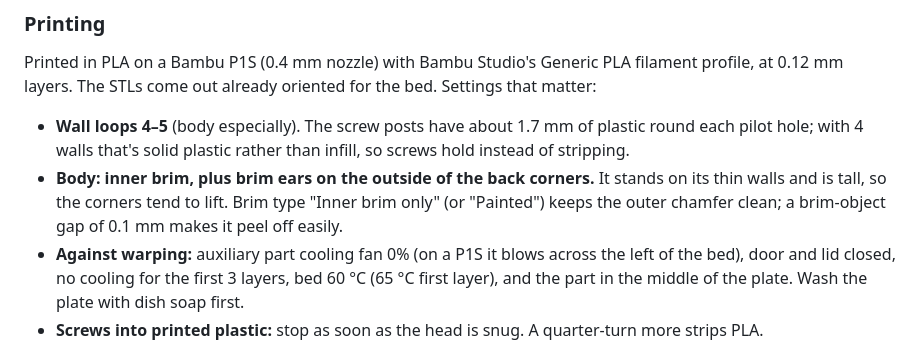
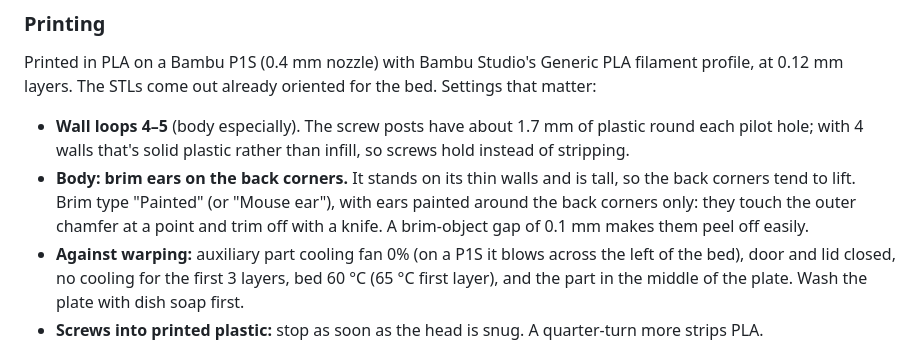
Before and after one commit to peasus/spotifactory, a Markdown page: README.md, the part around the change. GitHub-like rendering.

Commit message:
README: brim ears on the body's back corners, not an inner brim
An inner brim isn't available for the body; ears around the corner that
lifted fixed it.

Co-Authored-By: Claude Opus 5.5 <noreply@anthropic.com>

```diff
--- a/README.md
+++ b/README.md
@@ -123,10 +123,11 @@ the bed. Settings that matter:
 - **Wall loops 4–5** (body especially). The screw posts have about 1.7 mm of
   plastic round each pilot hole; with 4 walls that's solid plastic rather
   than infill, so screws hold instead of stripping.
-- **Body: inner brim, plus brim ears on the outside of the back corners.** It
-  stands on its thin walls and is tall, so the corners tend to lift. Brim type
-  "Inner brim only" (or "Painted") keeps the outer chamfer clean; a brim-object
-  gap of 0.1 mm makes it peel off easily.
+- **Body: brim ears on the back corners.** It stands on its thin walls and is
+  tall, so the back corners tend to lift. Brim type "Painted" (or "Mouse
+  ear"), with ears painted around the back corners only: they touch the
+  outer chamfer at a point and trim off with a knife. A brim-object gap of
+  0.1 mm makes them peel off easily.
 - **Against warping:** auxiliary part cooling fan 0% (on a P1S it blows across
   the left of the bed), door and lid closed, no cooling for the first 3
   layers, bed 60 °C (65 °C first layer), and the part in the middle of the
```
